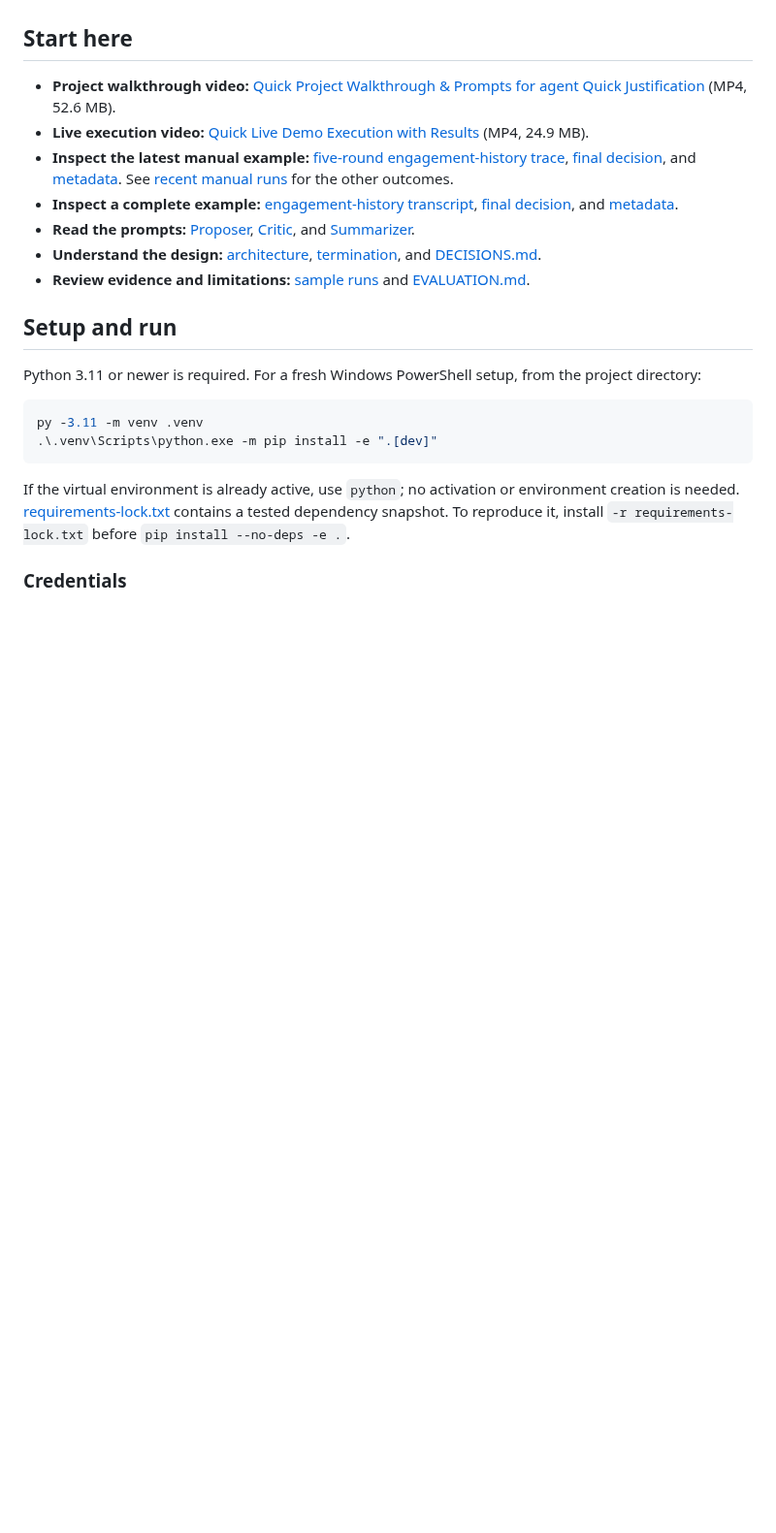
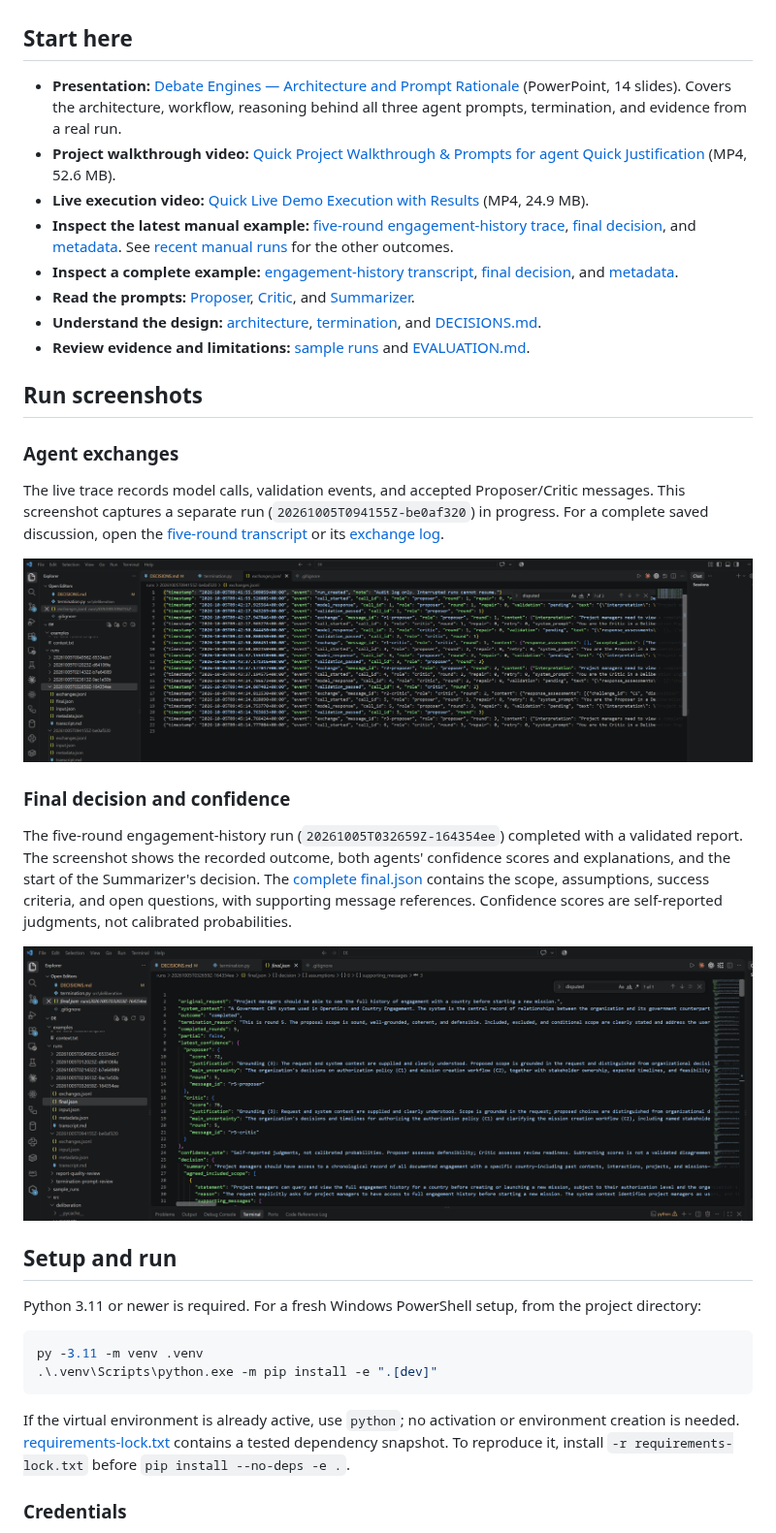
Before and after one commit to kamishas/debate-engines, a Markdown page: README.md, the part around the change. Shown at 97% size. GitHub-like rendering; pictures changed too: docs/images/final-report-and-confidence.png (added), docs/images/live-traces-between-agents.png (added); blank space fills up the shorter version.

Commit message:
Add architecture presentation and run screenshots to README

```diff
--- a/README.md
+++ b/README.md
@@ -6,6 +6,7 @@ The supplied examples use a Government CRM for Operations and Country Engagement
 
 ## Start here
 
+- **Presentation:** [Debate Engines — Architecture and Prompt Rationale](docs/presentation/debate-engines-architecture-and-prompt-rationale.pptx) (PowerPoint, 14 slides). Covers the architecture, workflow, reasoning behind all three agent prompts, termination, and evidence from a real run.
 - **Project walkthrough video:** [Quick Project Walkthrough  & Prompts for agent Quick Justification](https://github.com/kamishas/debate-engines/releases/download/demo-walkthrough-2026-10-05/Quick.Project.Walkthrough.Prompts.for.agent.Quick.Justification.mp4) (MP4, 52.6 MB).
 - **Live execution video:** [Quick Live Demo Execution with Results](https://github.com/kamishas/debate-engines/releases/download/demo-walkthrough-2026-10-05/Quick.Live.Demo.Execution.with.Results.mp4) (MP4, 24.9 MB).
 - **Inspect the latest manual example:** [five-round engagement-history trace](runs/20261005T032659Z-164354ee/transcript.md), [final decision](runs/20261005T032659Z-164354ee/final.json), and [metadata](runs/20261005T032659Z-164354ee/metadata.json). See [recent manual runs](#recent-manual-runs) for the other outcomes.
@@ -13,6 +14,20 @@ The supplied examples use a Government CRM for Operations and Country Engagement
 - **Read the prompts:** [Proposer](src/deliberation/prompts/proposer.md), [Critic](src/deliberation/prompts/critic.md), and [Summarizer](src/deliberation/prompts/summarizer.md).
 - **Understand the design:** [architecture](#architecture), [termination](#termination), and [DECISIONS.md](DECISIONS.md).
 - **Review evidence and limitations:** [sample runs](#sample-runs) and [EVALUATION.md](EVALUATION.md).
+
+## Run screenshots
+
+### Agent exchanges
+
+The live trace records model calls, validation events, and accepted Proposer/Critic messages. This screenshot captures a separate run (`20261005T094155Z-be0af320`) in progress. For a complete saved discussion, open the [five-round transcript](runs/20261005T032659Z-164354ee/transcript.md) or its [exchange log](runs/20261005T032659Z-164354ee/exchanges.jsonl).
+
+![Live trace showing Proposer and Critic exchanges and validation events](docs/images/live-traces-between-agents.png)
+
+### Final decision and confidence
+
+The five-round engagement-history run (`20261005T032659Z-164354ee`) completed with a validated report. The screenshot shows the recorded outcome, both agents' confidence scores and explanations, and the start of the Summarizer's decision. The [complete final.json](runs/20261005T032659Z-164354ee/final.json) contains the scope, assumptions, success criteria, and open questions, with supporting message references. Confidence scores are self-reported judgments, not calibrated probabilities.
+
+![Final report showing five completed rounds, agent confidence, and the start of the decision document](docs/images/final-report-and-confidence.png)
 
 ## Setup and run
 
```
Also changed, not shown: 1 other file.
